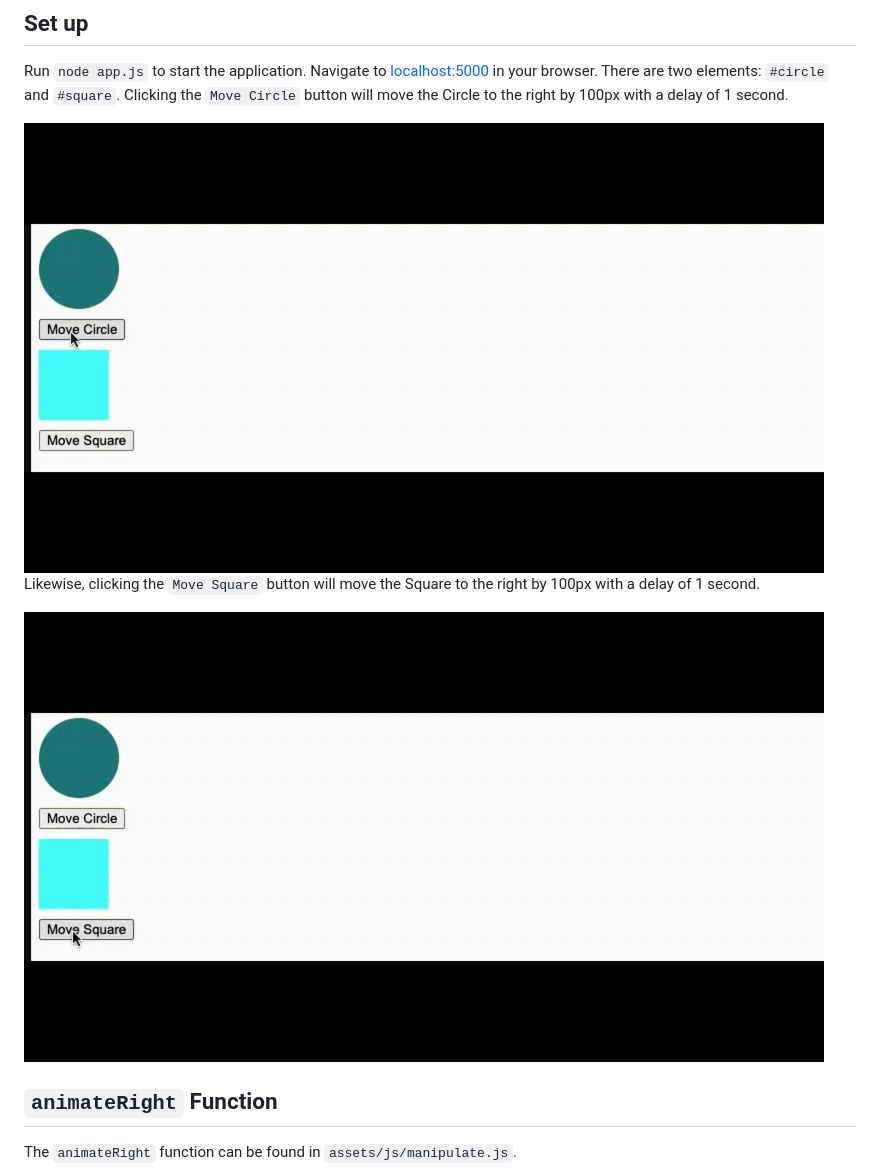
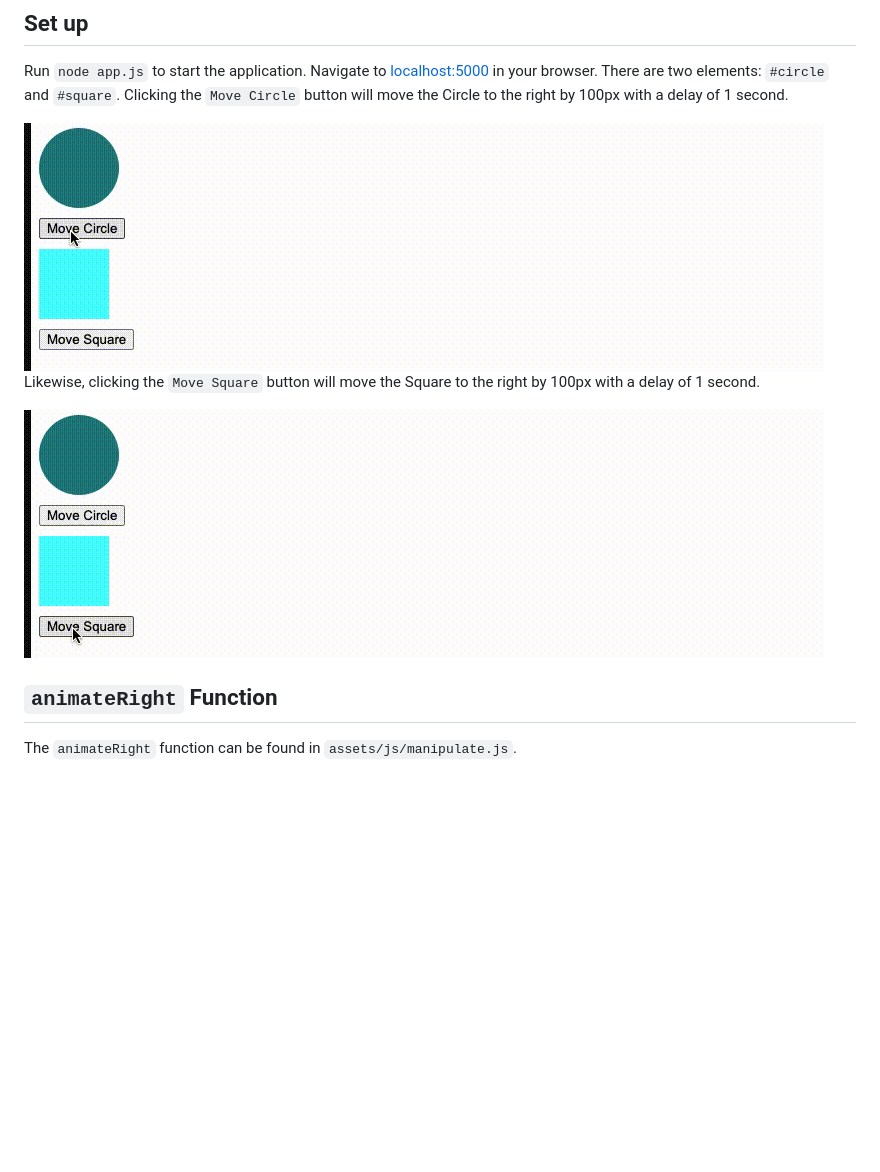
Before and after one commit to adamtang5/turnitin_part_1, a Markdown page: 02-animate-right/README.md, the part around the change. Rendered like a GitHub page; pictures changed too: 02-animate-right/img/move-circle-cut-2.gif (added), 02-animate-right/img/move-square-cut-2.gif (added); blank space fills up the shorter version.

Commit message:
updated gifs to eliminate black margins

```diff
--- a/02-animate-right/README.md
+++ b/02-animate-right/README.md
@@ -9,11 +9,11 @@ Run `node app.js` to start the application. Navigate to [localhost:5000](http://
 Clicking the `Move Circle` button will move the Circle to the right by 100px
 with a delay of 1 second.
 
-<img src="img/move-circle-cut.gif" width="800px" alt="Move Circle" />
+<img src="img/move-circle-cut-2.gif" width="800px" alt="Move Circle" />
 
 Likewise, clicking the `Move Square` button will move the Square to the right by 100px with a delay of 1 second.
 
-<img src="img/move-square-cut.gif" width="800px" alt="Move Square" />
+<img src="img/move-square-cut-2.gif" width="800px" alt="Move Square" />
 
 ## `animateRight` Function
 
```
Also changed, not shown: 02-animate-right/img/move-square-then-circle-cut-2.gif (added).
